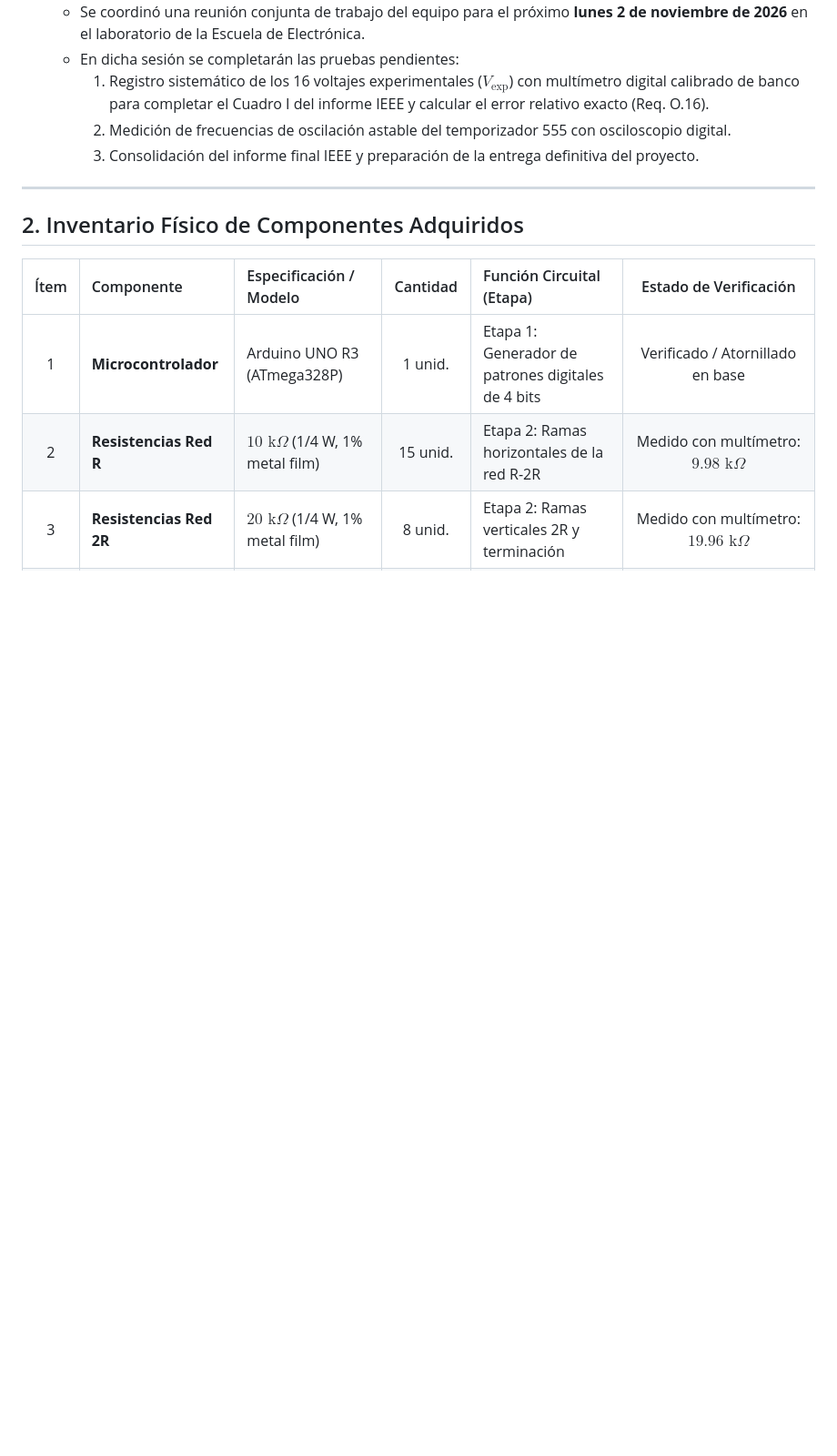
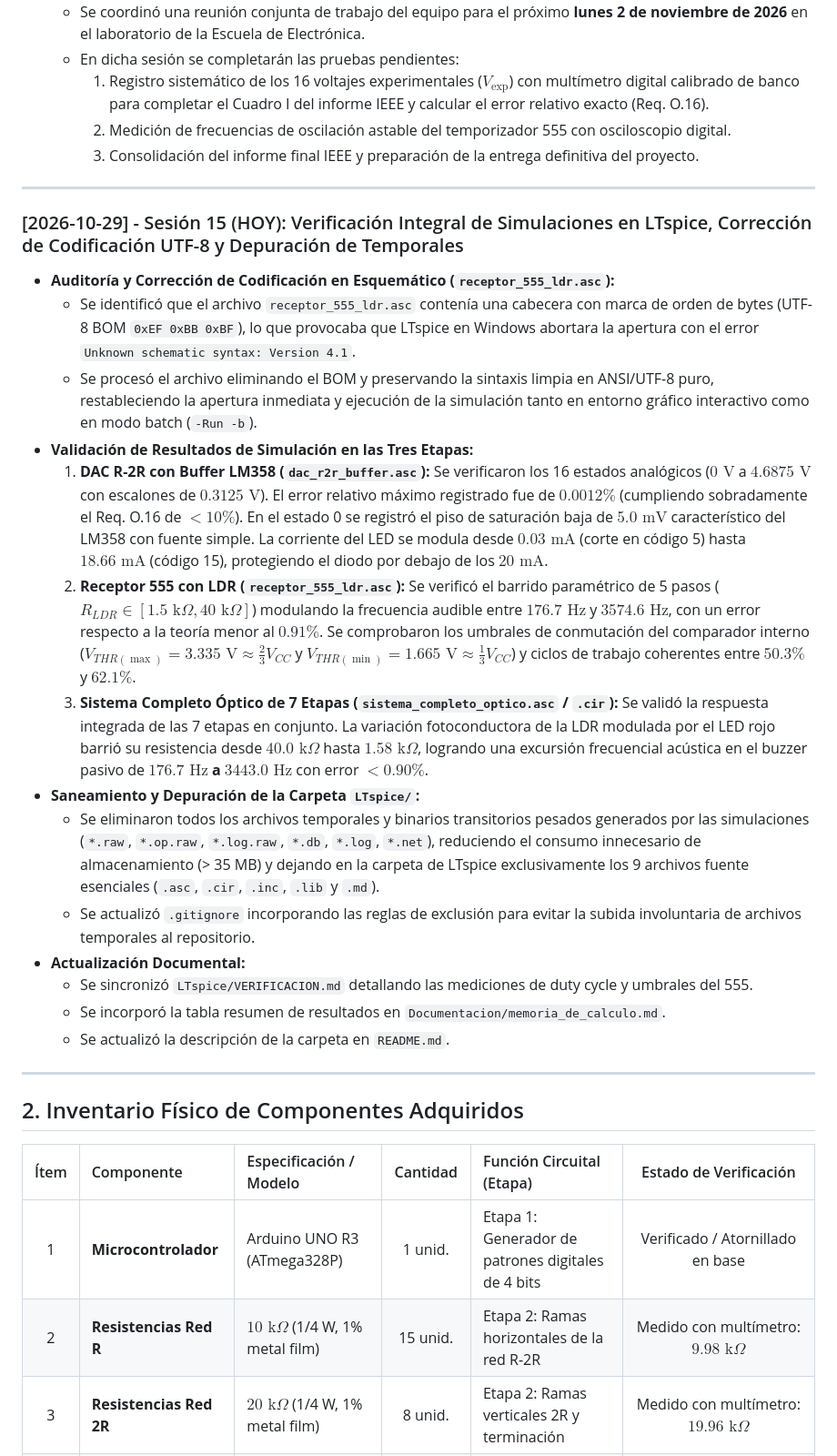
Before and after one commit to Mario4CE/Sistema-Comunicacion-Optica-CC, a Markdown page: BITACORA.md, the part around one of its changes. Shown at 91% size. Drawn GitHub-style; blank space fills up the shorter version.

Commit message:
Registro en bitácora de la sesión 15 y trazabilidad de commits

```diff
--- a/BITACORA.md
+++ b/BITACORA.md
@@ -209,6 +209,24 @@
 
 ---
 
+### [2026-10-29] - Sesión 15 (HOY): Verificación Integral de Simulaciones en LTspice, Corrección de Codificación UTF-8 y Depuración de Temporales
+* **Auditoría y Corrección de Codificación en Esquemático (`receptor_555_ldr.asc`):**
+  * Se identificó que el archivo `receptor_555_ldr.asc` contenía una cabecera con marca de orden de bytes (UTF-8 BOM `0xEF 0xBB 0xBF`), lo que provocaba que LTspice en Windows abortara la apertura con el error `Unknown schematic syntax: Version 4.1`.
+  * Se procesó el archivo eliminando el BOM y preservando la sintaxis limpia en ANSI/UTF-8 puro, restableciendo la apertura inmediata y ejecución de la simulación tanto en entorno gráfico interactivo como en modo batch (`-Run -b`).
+* **Validación de Resultados de Simulación en las Tres Etapas:**
+  1. **DAC R-2R con Buffer LM358 (`dac_r2r_buffer.asc`):** Se verificaron los 16 estados analógicos ($0\text{ V}$ a $4.6875\text{ V}$ con escalones de $0.3125\text{ V}$). El error relativo máximo registrado fue de **$0.0012\%$** (cumpliendo sobradamente el Req. O.16 de $< 10\%$). En el estado 0 se registró el piso de saturación baja de $5.0\text{ mV}$ característico del LM358 con fuente simple. La corriente del LED se modula desde $0.03\text{ mA}$ (corte en código 5) hasta $18.66\text{ mA}$ (código 15), protegiendo el diodo por debajo de los $20\text{ mA}$.
+  2. **Receptor 555 con LDR (`receptor_555_ldr.asc`):** Se verificó el barrido paramétrico de 5 pasos ($R_{LDR} \in [1.5\text{ k}\Omega, 40\text{ k}\Omega]$) modulando la frecuencia audible entre **$176.7\text{ Hz}$** y **$3574.6\text{ Hz}$**, con un error respecto a la teoría menor al **$0.91\%$**. Se comprobaron los umbrales de conmutación del comparador interno ($V_{THR(\max)} = 3.335\text{ V} \approx \frac{2}{3}V_{CC}$ y $V_{THR(\min)} = 1.665\text{ V} \approx \frac{1}{3}V_{CC}$) y ciclos de trabajo coherentes entre $50.3\%$ y $62.1\%$.
+  3. **Sistema Completo Óptico de 7 Etapas (`sistema_completo_optico.asc` / `.cir`):** Se validó la respuesta integrada de las 7 etapas en conjunto. La variación fotoconductora de la LDR modulada por el LED rojo barrió su resistencia desde $40.0\text{ k}\Omega$ hasta $1.58\text{ k}\Omega$, logrando una excursión frecuencial acústica en el buzzer pasivo de **$176.7\text{ Hz}$ a $3443.0\text{ Hz}$** con error $< 0.90\%$.
+* **Saneamiento y Depuración de la Carpeta `LTspice/`:**
+  * Se eliminaron todos los archivos temporales y binarios transitorios pesados generados por las simulaciones (`*.raw`, `*.op.raw`, `*.log.raw`, `*.db`, `*.log`, `*.net`), reduciendo el consumo innecesario de almacenamiento (> 35 MB) y dejando en la carpeta de LTspice exclusivamente los 9 archivos fuente esenciales (`.asc`, `.cir`, `.inc`, `.lib` y `.md`).
+  * Se actualizó `.gitignore` incorporando las reglas de exclusión para evitar la subida involuntaria de archivos temporales al repositorio.
+* **Actualización Documental:**
+  * Se sincronizó `LTspice/VERIFICACION.md` detallando las mediciones de duty cycle y umbrales del 555.
+  * Se incorporó la tabla resumen de resultados en `Documentacion/memoria_de_calculo.md`.
+  * Se actualizó la descripción de la carpeta en `README.md`.
+
+---
+
 ## 2. Inventario Físico de Componentes Adquiridos
 
 | Ítem | Componente | Especificación / Modelo | Cantidad | Función Circuital (Etapa) | Estado de Verificación |
```
Also changed, not shown: other parts of BITACORA.md (+9 -2 lines).
